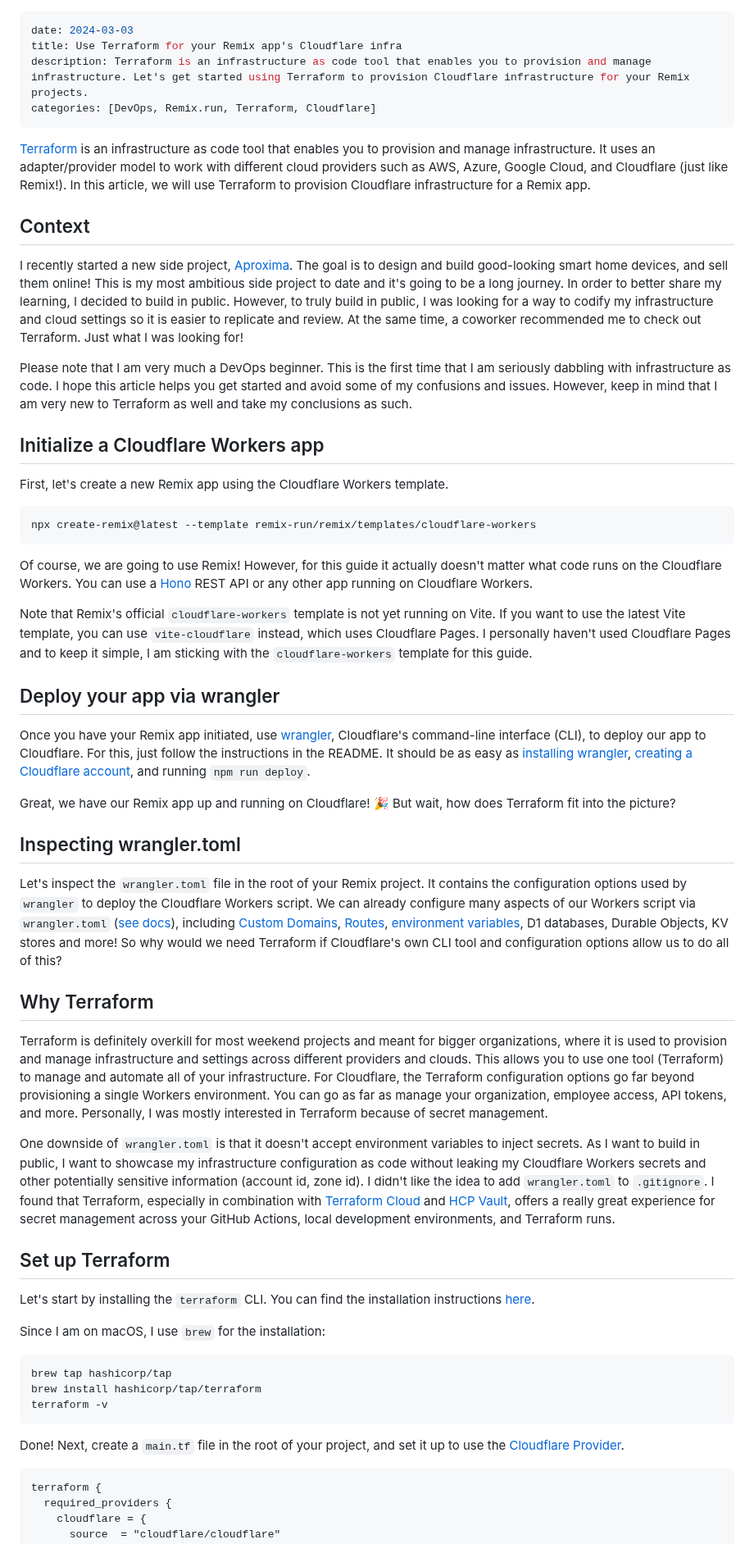
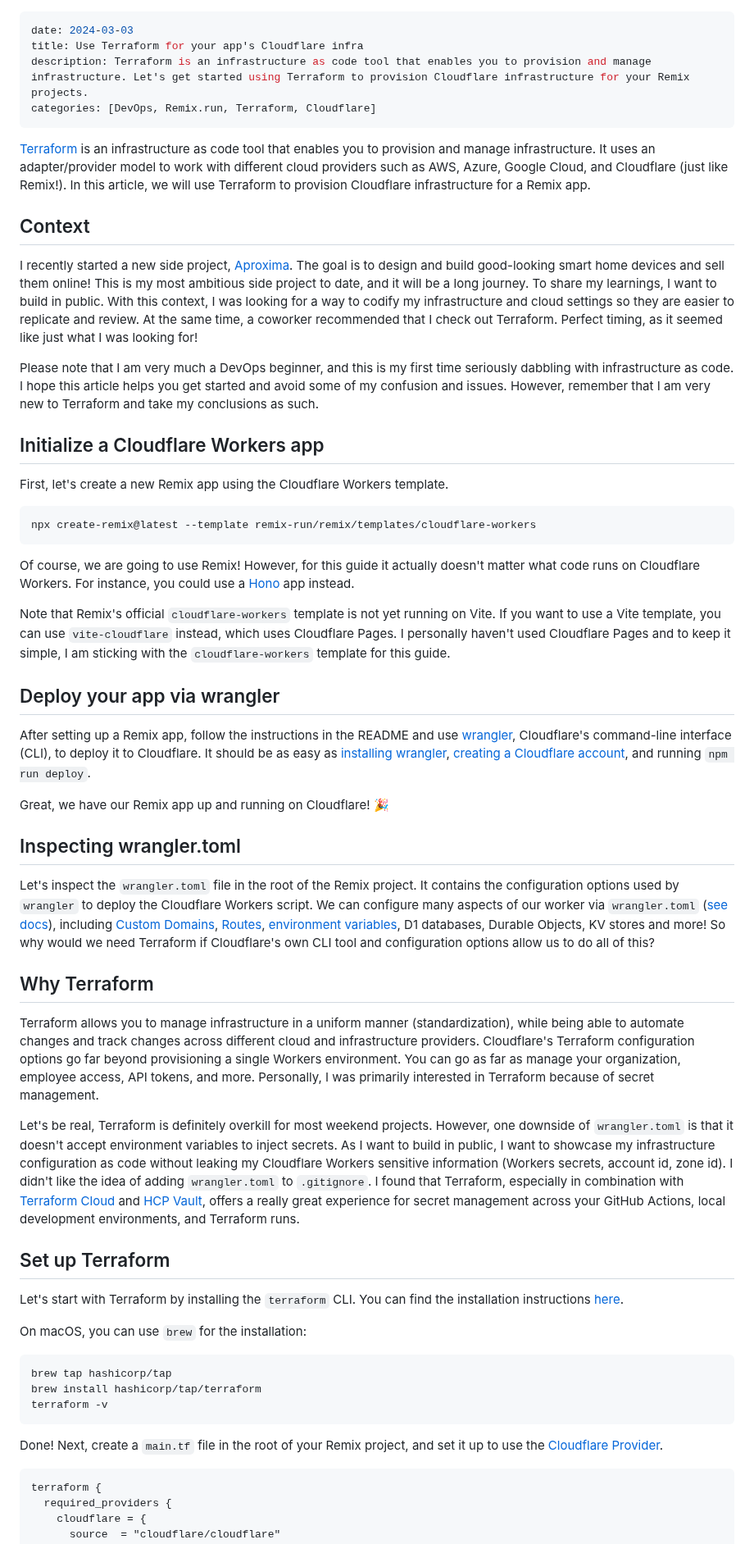
Before and after one commit to andrelandgraf/andrelandgraf, a Markdown page: contents/articles/2024-03-03_remix-with-terraform-on-cloudflare.md, the part around one of its changes. Shown at 82% size. Rendered like a GitHub page.

````diff
--- a/contents/articles/2024-03-03_remix-with-terraform-on-cloudflare.md
+++ b/contents/articles/2024-03-03_remix-with-terraform-on-cloudflare.md
@@ -1,6 +1,6 @@
 ---
 date: 2024-03-03
-title: Use Terraform for your Remix app's Cloudflare infra
+title: Use Terraform for your app's Cloudflare infra
 description: Terraform is an infrastructure as code tool that enables you to provision and manage infrastructure. Let's get started using Terraform to provision Cloudflare infrastructure for your Remix projects.
 categories: [DevOps, Remix.run, Terraform, Cloudflare]
 ---
@@ -9,9 +9,10 @@ categories: [DevOps, Remix.run, Terraform, Cloudflare]
 
 ## Context
 
-I recently started a new side project, [Aproxima](https://github.com/aproxima-tech/aproxima). The goal is to design and build good-looking smart home devices, and sell them online! This is my most ambitious side project to date and it's going to be a long journey. In order to better share my learning, I decided to build in public. However, to truly build in public, I was looking for a way to codify my infrastructure and cloud settings so it is easier to replicate and review. At the same time, a coworker recommended me to check out Terraform. Just what I was looking for!
+I recently started a new side project, [Aproxima](https://github.com/aproxima-tech/aproxima). The goal is to design and build good-looking smart home devices and sell them online! This is my most ambitious side project to date, and it will be a long journey. To share my learnings, I want to build in public. With this context, I was looking for a way to codify my infrastructure and cloud settings so they are easier to replicate and review. At the same time, a coworker recommended that I check out Terraform. Perfect timing, as it seemed like just what I was looking for!
 
-Please note that I am very much a DevOps beginner. This is the first time that I am seriously dabbling with infrastructure as code. I hope this article helps you get started and avoid some of my confusions and issues. However, keep in mind that I am very new to Terraform as well and take my conclusions as such.
+Please note that I am very much a DevOps beginner, and this is my first time seriously dabbling with infrastructure as code. I hope this article helps you get started and avoid some of my confusion and issues. However, remember that I am very new to Terraform and take my conclusions as such.
+
 
 ## Initialize a Cloudflare Workers app
 
@@ -21,31 +22,31 @@ First, let's create a new Remix app using the Cloudflare Workers template.
 npx create-remix@latest --template remix-run/remix/templates/cloudflare-workers
 ```
 
-Of course, we are going to use Remix! However, for this guide it actually doesn't matter what code runs on the Cloudflare Workers. You can use a [Hono](https://hono.dev/) REST API or any other app running on Cloudflare Workers.
+Of course, we are going to use Remix! However, for this guide it actually doesn't matter what code runs on Cloudflare Workers. For instance, you could use a [Hono](https://hono.dev/) app instead.
 
-Note that Remix's official `cloudflare-workers` template is not yet running on Vite. If you want to use the latest Vite template, you can use `vite-cloudflare` instead, which uses Cloudflare Pages. I personally haven't used Cloudflare Pages and to keep it simple, I am sticking with the `cloudflare-workers` template for this guide.
+Note that Remix's official `cloudflare-workers` template is not yet running on Vite. If you want to use a Vite template, you can use `vite-cloudflare` instead, which uses Cloudflare Pages. I personally haven't used Cloudflare Pages and to keep it simple, I am sticking with the `cloudflare-workers` template for this guide.
 
 ## Deploy your app via wrangler
 
-Once you have your Remix app initiated, use [wrangler](https://developers.cloudflare.com/workers/wrangler/), Cloudflare's command-line interface (CLI), to deploy our app to Cloudflare. For this, just follow the instructions in the README. It should be as easy as [installing wrangler](https://developers.cloudflare.com/workers/wrangler/install-and-update/), [creating a Cloudflare account](https://dash.cloudflare.com/sign-up), and running `npm run deploy`.
+After setting up a Remix app, follow the instructions in the README and use [wrangler](https://developers.cloudflare.com/workers/wrangler/), Cloudflare's command-line interface (CLI), to deploy it to Cloudflare. It should be as easy as [installing wrangler](https://developers.cloudflare.com/workers/wrangler/install-and-update/), [creating a Cloudflare account](https://dash.cloudflare.com/sign-up), and running `npm run deploy`.
 
-Great, we have our Remix app up and running on Cloudflare! 🎉 But wait, how does Terraform fit into the picture?
+Great, we have our Remix app up and running on Cloudflare! 🎉
 
 ## Inspecting wrangler.toml
 
-Let's inspect the `wrangler.toml` file in the root of your Remix project. It contains the configuration options used by `wrangler` to deploy the Cloudflare Workers script. We can already configure many aspects of our Workers script via `wrangler.toml` ([see docs](https://developers.cloudflare.com/workers/wrangler/configuration/)), including [Custom Domains](https://developers.cloudflare.com/workers/wrangler/configuration/#custom-domains), [Routes](https://developers.cloudflare.com/workers/wrangler/configuration/#routes), [environment variables](https://developers.cloudflare.com/workers/wrangler/configuration/#environment-variables), D1 databases, Durable Objects, KV stores and more! So why would we need Terraform if Cloudflare's own CLI tool and configuration options allow us to do all of this?
+Let's inspect the `wrangler.toml` file in the root of the Remix project. It contains the configuration options used by `wrangler` to deploy the Cloudflare Workers script. We can configure many aspects of our worker via `wrangler.toml` ([see docs](https://developers.cloudflare.com/workers/wrangler/configuration/)), including [Custom Domains](https://developers.cloudflare.com/workers/wrangler/configuration/#custom-domains), [Routes](https://developers.cloudflare.com/workers/wrangler/configuration/#routes), [environment variables](https://developers.cloudflare.com/workers/wrangler/configuration/#environment-variables), D1 databases, Durable Objects, KV stores and more! So why would we need Terraform if Cloudflare's own CLI tool and configuration options allow us to do all of this?
 
 ## Why Terraform
 
-Terraform is definitely overkill for most weekend projects and meant for bigger organizations, where it is used to provision and manage infrastructure and settings across different providers and clouds. This allows you to use one tool (Terraform) to manage and automate all of your infrastructure. For Cloudflare, the Terraform configuration options go far beyond provisioning a single Workers environment. You can go as far as manage your organization, employee access, API tokens, and more. Personally, I was mostly interested in Terraform because of secret management.
+Terraform allows you to manage infrastructure in a uniform manner (standardization), while being able to automate changes and track changes across different cloud and infrastructure providers. Cloudflare's Terraform configuration options go far beyond provisioning a single Workers environment. You can go as far as manage your organization, employee access, API tokens, and more. Personally, I was primarily interested in Terraform because of secret management.
 
-One downside of `wrangler.toml` is that it doesn't accept environment variables to inject secrets. As I want to build in public, I want to showcase my infrastructure configuration as code without leaking my Cloudflare Workers secrets and other potentially sensitive information (account id, zone id). I didn't like the idea to add `wrangler.toml` to `.gitignore`. I found that Terraform, especially in combination with [Terraform Cloud](https://www.hashicorp.com/products/terraform) and [HCP Vault](https://www.hashicorp.com/products/vault), offers a really great experience for secret management across your GitHub Actions, local development environments, and Terraform runs.
+Let's be real, Terraform is definitely overkill for most weekend projects. However, one downside of `wrangler.toml` is that it doesn't accept environment variables to inject secrets. As I want to build in public, I want to showcase my infrastructure configuration as code without leaking my Cloudflare Workers sensitive information (Workers secrets, account id, zone id). I didn't like the idea of adding `wrangler.toml` to `.gitignore`. I found that Terraform, especially in combination with [Terraform Cloud](https://www.hashicorp.com/products/terraform) and [HCP Vault](https://www.hashicorp.com/products/vault), offers a really great experience for secret management across your GitHub Actions, local development environments, and Terraform runs.
 
 ## Set up Terraform
 
-Let's start by installing the `terraform` CLI. You can find the installation instructions [here](https://developer.hashicorp.com/terraform/tutorials/aws-get-started/install-cli#install-terraform).
+Let's start with Terraform by installing the `terraform` CLI. You can find the installation instructions [here](https://developer.hashicorp.com/terraform/tutorials/aws-get-started/install-cli#install-terraform).
 
-Since I am on macOS, I use `brew` for the installation:
+On macOS, you can use `brew` for the installation:
 
 ```bash
 brew tap hashicorp/tap
@@ -53,7 +54,7 @@ brew install hashicorp/tap/terraform
 terraform -v
 ```
 
-Done! Next, create a `main.tf` file in the root of your project, and set it up to use the [Cloudflare Provider](https://registry.terraform.io/providers/cloudflare/cloudflare/latest/docs).
+Done! Next, create a `main.tf` file in the root of your Remix project, and set it up to use the [Cloudflare Provider](https://registry.terraform.io/providers/cloudflare/cloudflare/latest/docs).
 
 ```tf
 terraform {
````
Also changed, not shown: other parts of contents/articles/2024-03-03_remix-with-terraform-on-cloudflare.md (+30 -28 lines).
